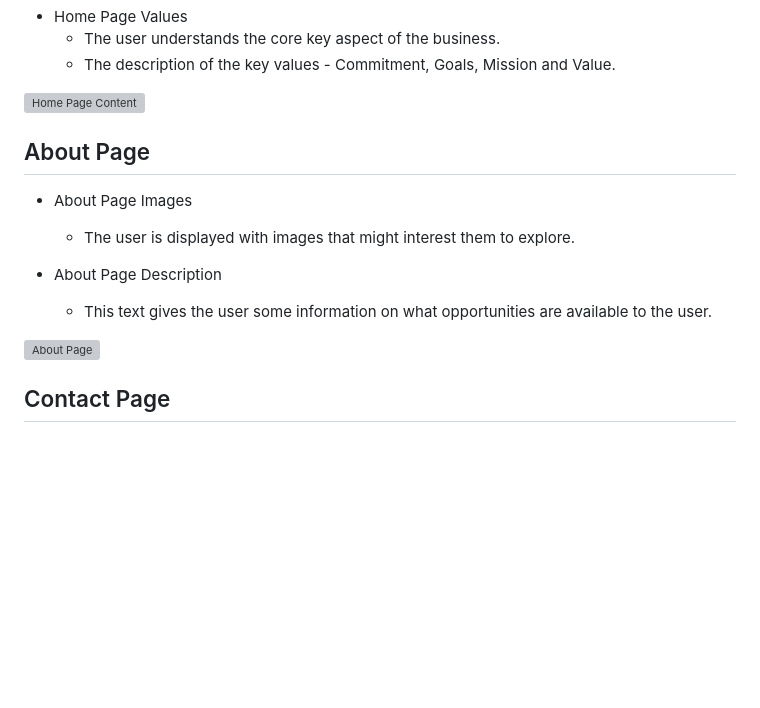
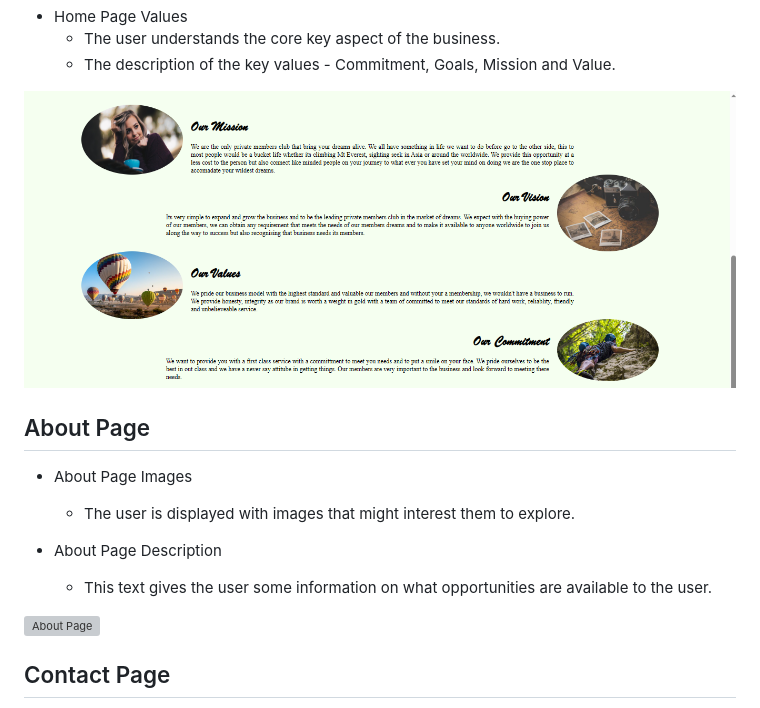
Before and after one commit to firefox35/memories, a Markdown page: README.md, the part around the change printed below. GitHub-like rendering; blank space fills up the shorter version; grey boxes are pictures that could not be loaded.

```diff
--- a/README.md
+++ b/README.md
@@ -42,7 +42,7 @@ Memories is a private members club that makes your dreams come true. We all have
    * The user understands the core key aspect of the business.
    * The description of the key values - Commitment, Goals, Mission and Value.
 
-![Home Page Content](assets/images/new-memories-home-content-page.png)
+![Home Page Content](assets/images/new-memories-home-content.png)
 
 
 ## About Page
```
Also changed, not shown: other parts of README.md (+1 -1 lines), assets/images/new-memories-home-content.png (renamed from assets/images/new-memories-home-page-content.png), 2 other files.
